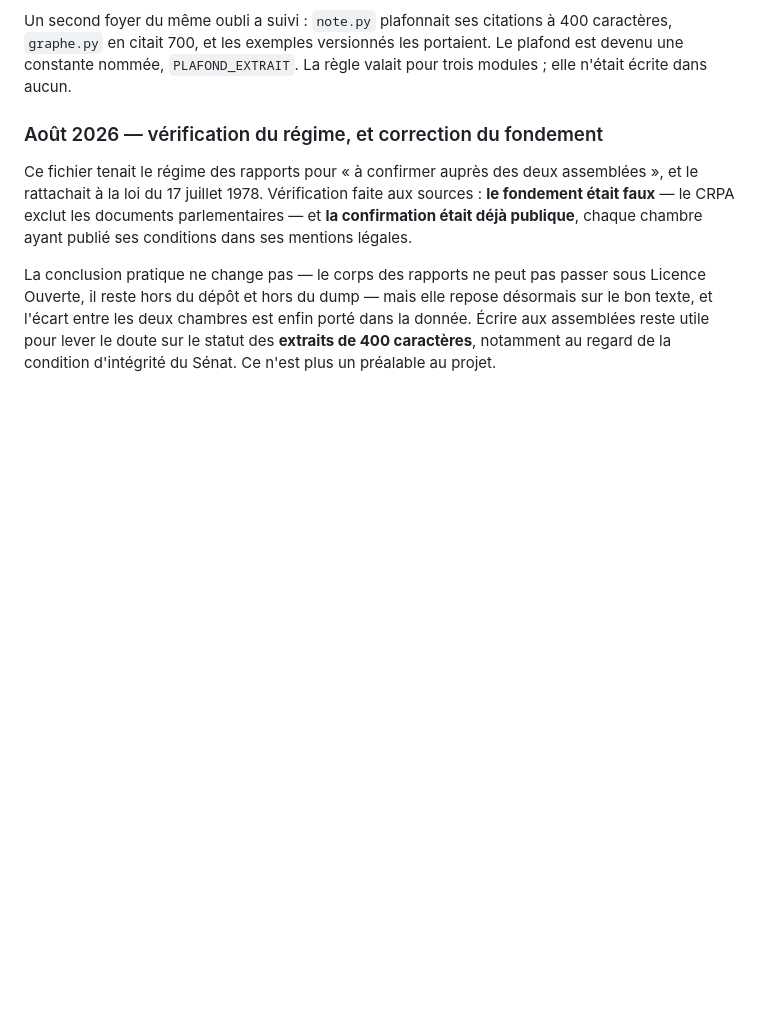
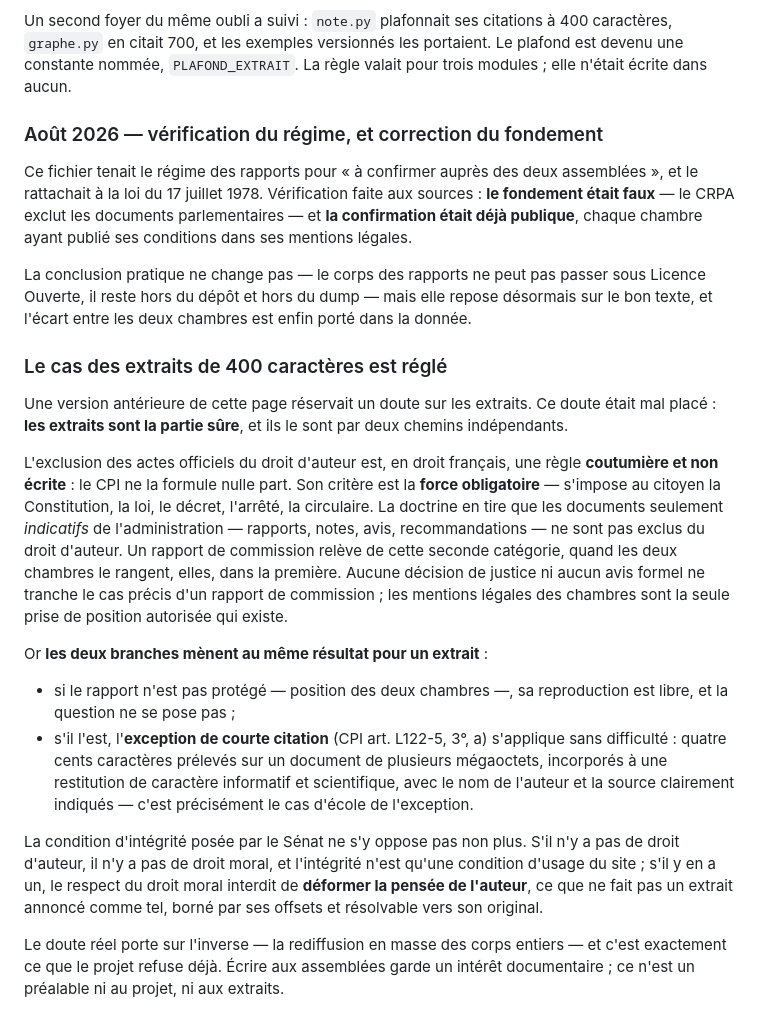
Before and after one commit to HugoFara/ratio-legis, a Markdown page: ATTRIBUTION.md, the part around the change. GitHub-like rendering; blank space fills up the shorter version.

Commit message:
docs(attribution): lever le doute sur les extraits, il était mal placé
La page réservait un doute sur les extraits de 400 caractères. Vérification
faite, ils sont la partie sûre, et par deux chemins indépendants.

L'exclusion des actes officiels du droit d'auteur est en France une règle
coutumière, non écrite, dont le critère est la force obligatoire. La doctrine
en tire que les documents seulement indicatifs — rapports, notes, avis — n'en
sont pas exclus, quand les deux chambres rangent leurs travaux dans la première
catégorie. Aucune décision ni aucun avis formel ne tranche le cas d'un rapport
de commission.

Mais les deux branches mènent au même résultat pour un extrait : soit le
document n'est pas protégé et sa reproduction est libre, soit il l'est et
l'exception de courte citation de l'article L122-5 3° a s'applique — 400
caractères sur plusieurs mégaoctets, dans une restitution informative, avec
auteur et source indiqués.

L'intégrité exigée par le Sénat ne s'y oppose pas davantage : sans droit
d'auteur il n'y a pas de droit moral, et avec lui le droit moral interdit de
déformer la pensée de l'auteur — non de citer.

Le doute réel porte sur la rediffusion des corps entiers, que le projet refuse
déjà.

```diff
--- a/ATTRIBUTION.md
+++ b/ATTRIBUTION.md
@@ -149,6 +149,41 @@ conditions dans ses mentions légales.
 La conclusion pratique ne change pas — le corps des rapports ne peut pas passer
 sous Licence Ouverte, il reste hors du dépôt et hors du dump — mais elle repose
 désormais sur le bon texte, et l'écart entre les deux chambres est enfin porté
-dans la donnée. Écrire aux assemblées reste utile pour lever le doute sur le
-statut des **extraits de 400 caractères**, notamment au regard de la condition
-d'intégrité du Sénat. Ce n'est plus un préalable au projet.
+dans la donnée.
+
+### Le cas des extraits de 400 caractères est réglé
+
+Une version antérieure de cette page réservait un doute sur les extraits. Ce doute
+était mal placé : **les extraits sont la partie sûre**, et ils le sont par deux
+chemins indépendants.
+
+L'exclusion des actes officiels du droit d'auteur est, en droit français, une
+règle **coutumière et non écrite** : le CPI ne la formule nulle part. Son critère
+est la **force obligatoire** — s'impose au citoyen la Constitution, la loi, le
+décret, l'arrêté, la circulaire. La doctrine en tire que les documents seulement
+*indicatifs* de l'administration — rapports, notes, avis, recommandations — ne
+sont pas exclus du droit d'auteur. Un rapport de commission relève de cette
+seconde catégorie, quand les deux chambres le rangent, elles, dans la première.
+Aucune décision de justice ni aucun avis formel ne tranche le cas précis d'un
+rapport de commission ; les mentions légales des chambres sont la seule prise de
+position autorisée qui existe.
+
+Or **les deux branches mènent au même résultat pour un extrait** :
+
+- si le rapport n'est pas protégé — position des deux chambres —, sa reproduction
+  est libre, et la question ne se pose pas ;
+- s'il l'est, l'**exception de courte citation** (CPI art. L122-5, 3°, a)
+  s'applique sans difficulté : quatre cents caractères prélevés sur un document de
+  plusieurs mégaoctets, incorporés à une restitution de caractère informatif et
+  scientifique, avec le nom de l'auteur et la source clairement indiqués — c'est
+  précisément le cas d'école de l'exception.
+
+La condition d'intégrité posée par le Sénat ne s'y oppose pas non plus. S'il n'y a
+pas de droit d'auteur, il n'y a pas de droit moral, et l'intégrité n'est qu'une
+condition d'usage du site ; s'il y en a un, le respect du droit moral interdit de
+**déformer la pensée de l'auteur**, ce que ne fait pas un extrait annoncé comme
+tel, borné par ses offsets et résolvable vers son original.
+
+Le doute réel porte sur l'inverse — la rediffusion en masse des corps entiers — et
+c'est exactement ce que le projet refuse déjà. Écrire aux assemblées garde un
+intérêt documentaire ; ce n'est un préalable ni au projet, ni aux extraits.
```
Also changed, not shown: README.md (+4 -3 lines).
